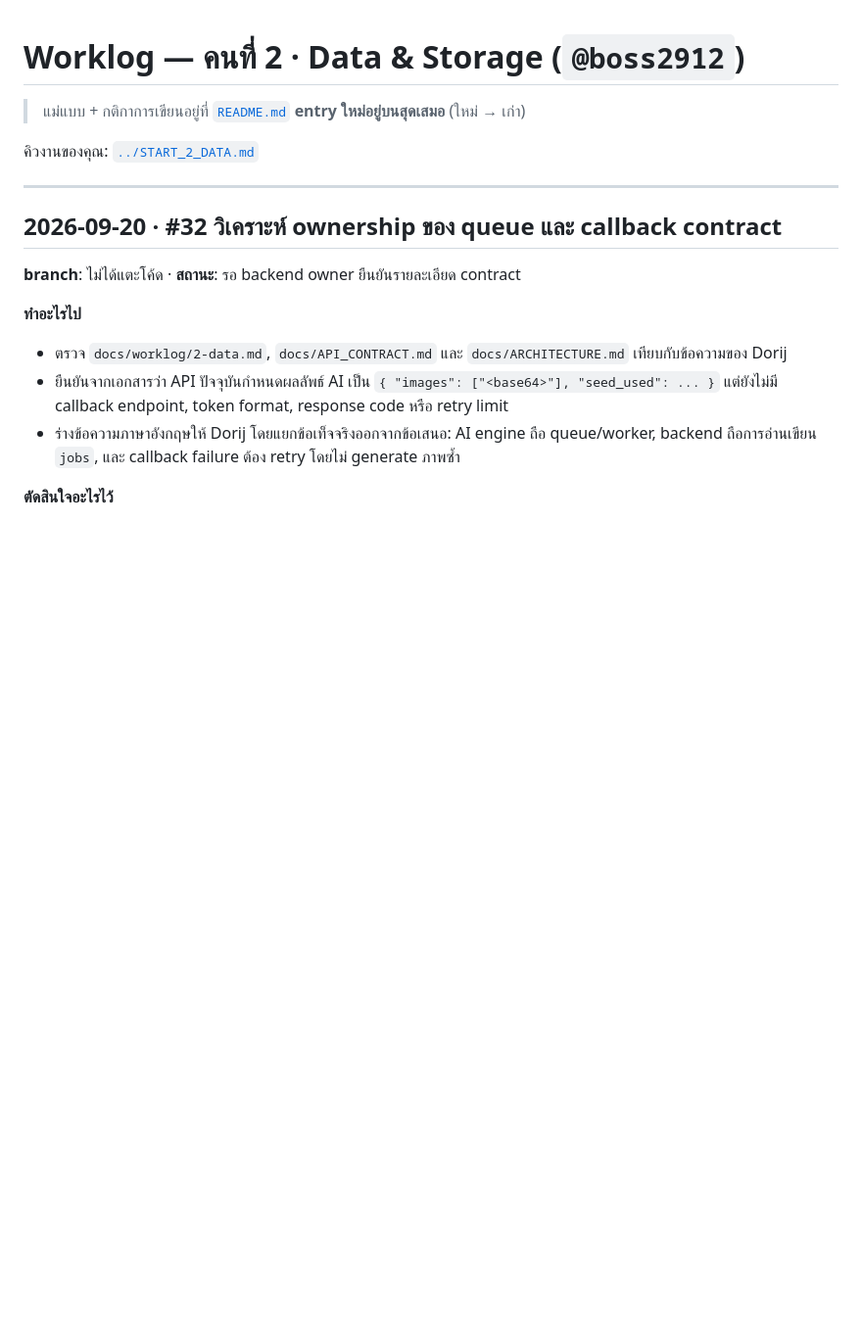
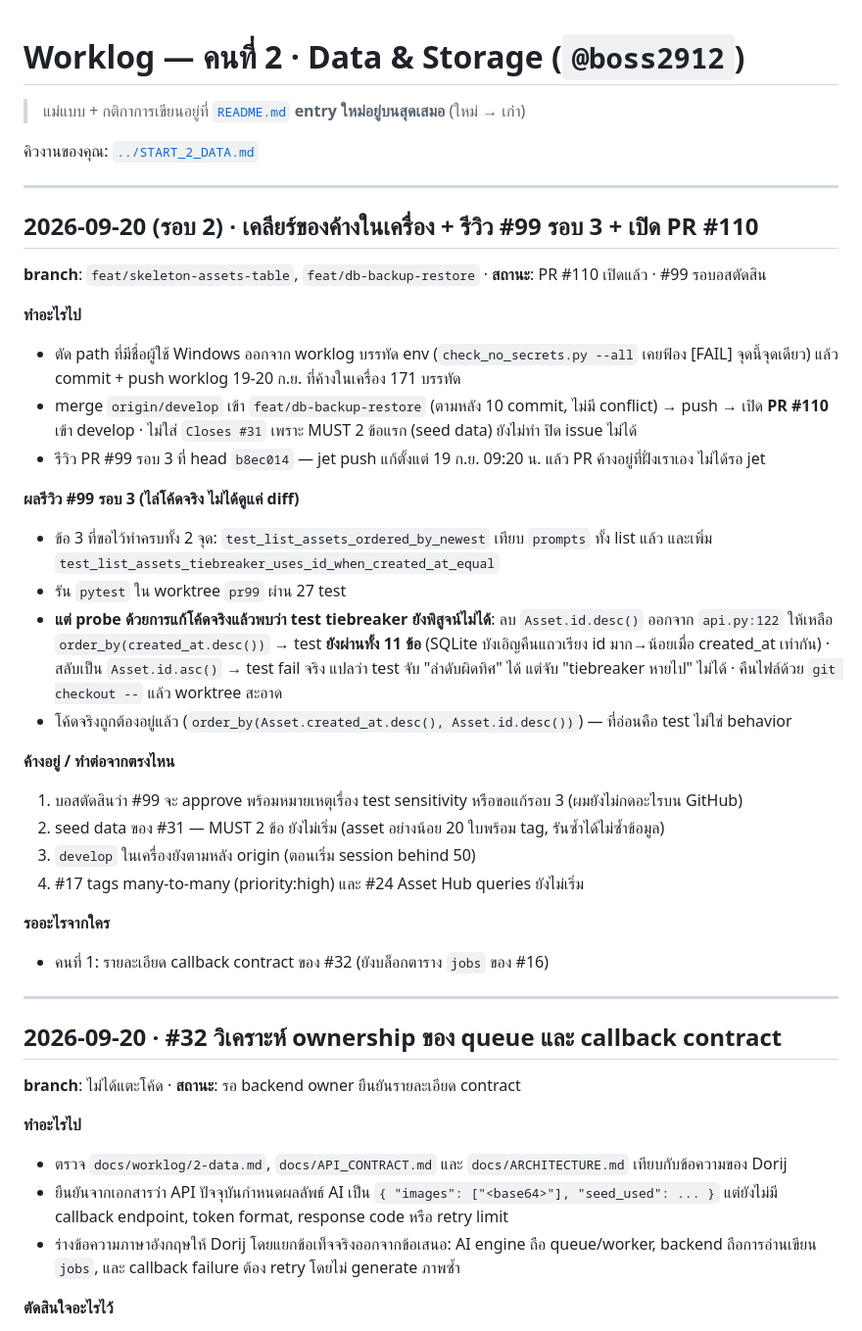
Before and after one commit to boss2912/luma-webapp-g04, a Markdown page: docs/worklog/2-data.md, the part around the change. Shown at 98% size. GitHub-like rendering; blank space fills up the shorter version.

Commit message:
docs(db): บันทึก worklog รอบเปิด PR #110 และผลรีวิว #99 รอบ 3

```diff
--- a/docs/worklog/2-data.md
+++ b/docs/worklog/2-data.md
@@ -4,6 +4,38 @@
 > **entry ใหม่อยู่บนสุดเสมอ** (ใหม่ → เก่า)
 
 คิวงานของคุณ: [`../START_2_DATA.md`](../START_2_DATA.md)
+
+---
+
+## 2026-09-20 (รอบ 2) · เคลียร์ของค้างในเครื่อง + รีวิว #99 รอบ 3 + เปิด PR #110
+
+**branch**: `feat/skeleton-assets-table`, `feat/db-backup-restore` · **สถานะ**: PR #110 เปิดแล้ว · #99 รอบอสตัดสิน
+
+**ทำอะไรไป**
+- ตัด path ที่มีชื่อผู้ใช้ Windows ออกจาก worklog บรรทัด env (`check_no_secrets.py --all` เคยฟ้อง [FAIL] จุดนี้จุดเดียว) แล้ว commit + push worklog 19-20 ก.ย. ที่ค้างในเครื่อง 171 บรรทัด
+- merge `origin/develop` เข้า `feat/db-backup-restore` (ตามหลัง 10 commit, ไม่มี conflict) → push → เปิด **PR #110** เข้า develop
+  · ไม่ใส่ `Closes #31` เพราะ MUST 2 ข้อแรก (seed data) ยังไม่ทำ ปิด issue ไม่ได้
+- รีวิว PR #99 รอบ 3 ที่ head `b8ec014` — jet push แก้ตั้งแต่ 19 ก.ย. 09:20 น. แล้ว PR ค้างอยู่ที่ฝั่งเราเอง ไม่ได้รอ jet
+
+**ผลรีวิว #99 รอบ 3 (ไล่โค้ดจริง ไม่ได้ดูแค่ diff)**
+- ข้อ 3 ที่ขอไว้ทำครบทั้ง 2 จุด: `test_list_assets_ordered_by_newest` เทียบ `prompts` ทั้ง list แล้ว
+  และเพิ่ม `test_list_assets_tiebreaker_uses_id_when_created_at_equal`
+- รัน `pytest` ใน worktree `pr99` ผ่าน 27 test
+- **แต่ probe ด้วยการแก้โค้ดจริงแล้วพบว่า test tiebreaker ยังพิสูจน์ไม่ได้**:
+  ลบ `Asset.id.desc()` ออกจาก `api.py:122` ให้เหลือ `order_by(created_at.desc())` → test **ยังผ่านทั้ง 11 ข้อ**
+  (SQLite บังเอิญคืนแถวเรียง id มาก→น้อยเมื่อ created_at เท่ากัน)
+  · สลับเป็น `Asset.id.asc()` → test fail จริง แปลว่า test จับ "ลำดับผิดทิศ" ได้ แต่จับ "tiebreaker หายไป" ไม่ได้
+  · คืนไฟล์ด้วย `git checkout --` แล้ว worktree สะอาด
+- โค้ดจริงถูกต้องอยู่แล้ว (`order_by(Asset.created_at.desc(), Asset.id.desc())`) — ที่อ่อนคือ test ไม่ใช่ behavior
+
+**ค้างอยู่ / ทำต่อจากตรงไหน**
+1. บอสตัดสินว่า #99 จะ approve พร้อมหมายเหตุเรื่อง test sensitivity หรือขอแก้รอบ 3 (ผมยังไม่กดอะไรบน GitHub)
+2. seed data ของ #31 — MUST 2 ข้อ ยังไม่เริ่ม (asset อย่างน้อย 20 ใบพร้อม tag, รันซ้ำได้ไม่ซ้ำข้อมูล)
+3. `develop` ในเครื่องยังตามหลัง origin (ตอนเริ่ม session behind 50)
+4. #17 tags many-to-many (priority:high) และ #24 Asset Hub queries ยังไม่เริ่ม
+
+**รออะไรจากใคร**
+- คนที่ 1: รายละเอียด callback contract ของ #32 (ยังบล็อกตาราง `jobs` ของ #16)
 
 ---
 
```
